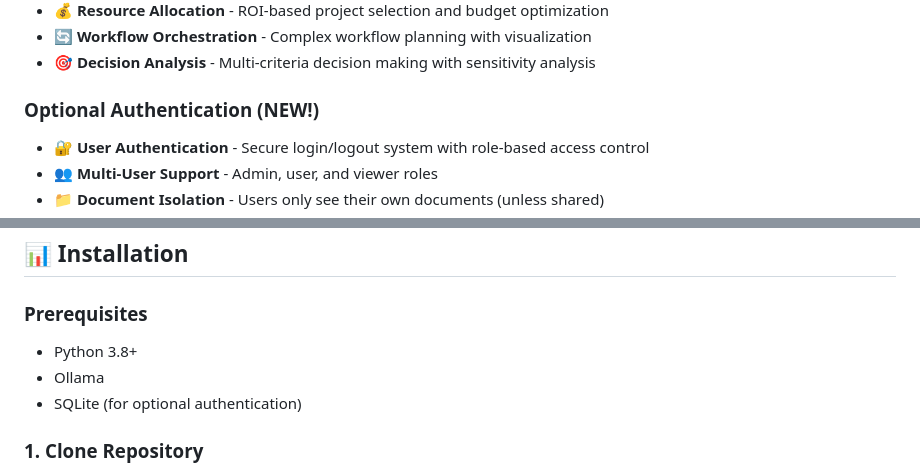
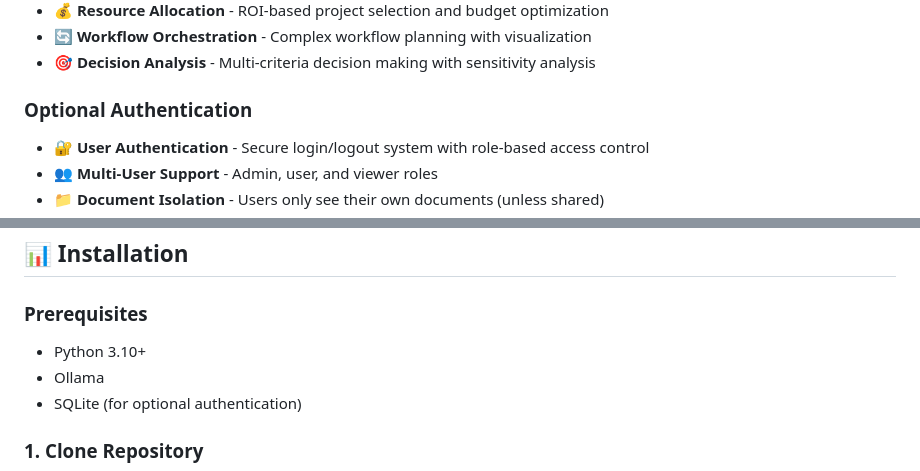
Before and after one commit to Rikiza89/RAG-Chat-System-with-Hierarchical-Search-and-functiom-calling, a Markdown page: README.md, 2 parts joined by grey strips. GitHub-like rendering.

```diff
--- a/README.md
+++ b/README.md
@@ -39,7 +39,7 @@ A robust Retrieval-Augmented Generation (RAG) system with intelligent folder-bas
 - 🔄 **Workflow Orchestration** - Complex workflow planning with visualization
 - 🎯 **Decision Analysis** - Multi-criteria decision making with sensitivity analysis
 
-### Optional Authentication (NEW!)
+### Optional Authentication
 - 🔐 **User Authentication** - Secure login/logout system with role-based access control
 - 👥 **Multi-User Support** - Admin, user, and viewer roles
 - 📁 **Document Isolation** - Users only see their own documents (unless shared)
@@ -328,7 +328,7 @@ User Adds *.py File
 
 ### Prerequisites
 
-- Python 3.8+
+- Python 3.10+
 - Ollama
 - SQLite (for optional authentication)
 
```
